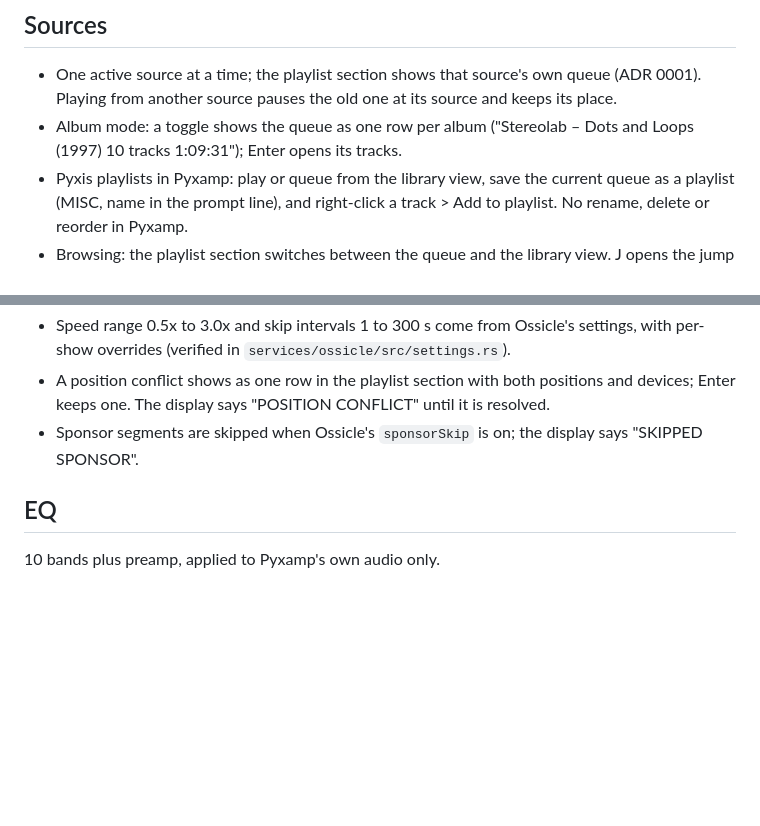
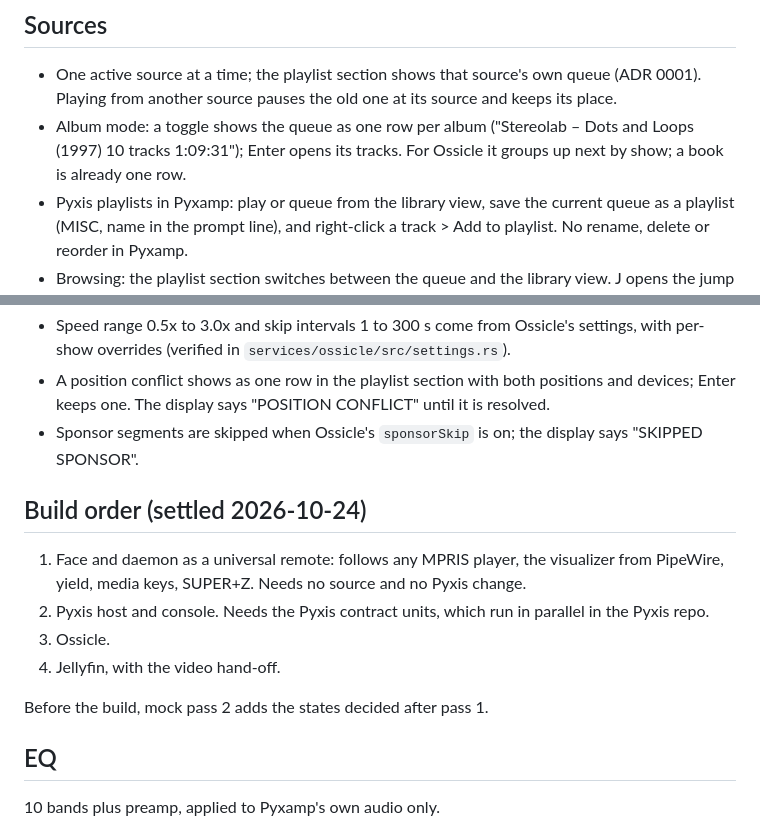
Before and after one commit to simonwjackson/pyxamp, a Markdown page: docs/brief.md, 2 parts joined by grey strips. GitHub-like rendering; blank space fills up the shorter version.

Commit message:
docs: build order and album mode for spoken word

```diff
--- a/docs/brief.md
+++ b/docs/brief.md
@@ -26,7 +26,7 @@ An everyday desktop audio player for Pyxis (music), Jellyfin (music, video by ha
 ## Sources
 
 - One active source at a time; the playlist section shows that source's own queue (ADR 0001). Playing from another source pauses the old one at its source and keeps its place.
-- Album mode: a toggle shows the queue as one row per album ("Stereolab – Dots and Loops (1997)  10 tracks  1:09:31"); Enter opens its tracks.
+- Album mode: a toggle shows the queue as one row per album ("Stereolab – Dots and Loops (1997)  10 tracks  1:09:31"); Enter opens its tracks. For Ossicle it groups up next by show; a book is already one row.
 - Pyxis playlists in Pyxamp: play or queue from the library view, save the current queue as a playlist (MISC, name in the prompt line), and right-click a track > Add to playlist. No rename, delete or reorder in Pyxamp.
 - Browsing: the playlist section switches between the queue and the library view. J opens the jump box, which searches all three sources.
 - The library view draws whatever groups each source reports. Nothing below a source's name is hard-coded, because Pyxis groups are dynamic (placements, signals, tags). First-level groups as of 2026-10-24:
@@ -83,6 +83,15 @@ These go into the Pyxis rewrite plan as new units (`work/items/active/2026082112
 - A position conflict shows as one row in the playlist section with both positions and devices; Enter keeps one. The display says "POSITION CONFLICT" until it is resolved.
 - Sponsor segments are skipped when Ossicle's `sponsorSkip` is on; the display says "SKIPPED SPONSOR".
 
+## Build order (settled 2026-10-24)
+
+1. Face and daemon as a universal remote: follows any MPRIS player, the visualizer from PipeWire, yield, media keys, SUPER+Z. Needs no source and no Pyxis change.
+2. Pyxis host and console. Needs the Pyxis contract units, which run in parallel in the Pyxis repo.
+3. Ossicle.
+4. Jellyfin, with the video hand-off.
+
+Before the build, mock pass 2 adds the states decided after pass 1.
+
 ## EQ
 
 10 bands plus preamp, applied to Pyxamp's own audio only.
```
Also changed, not shown: CONTEXT.md (+1 -1 lines).
